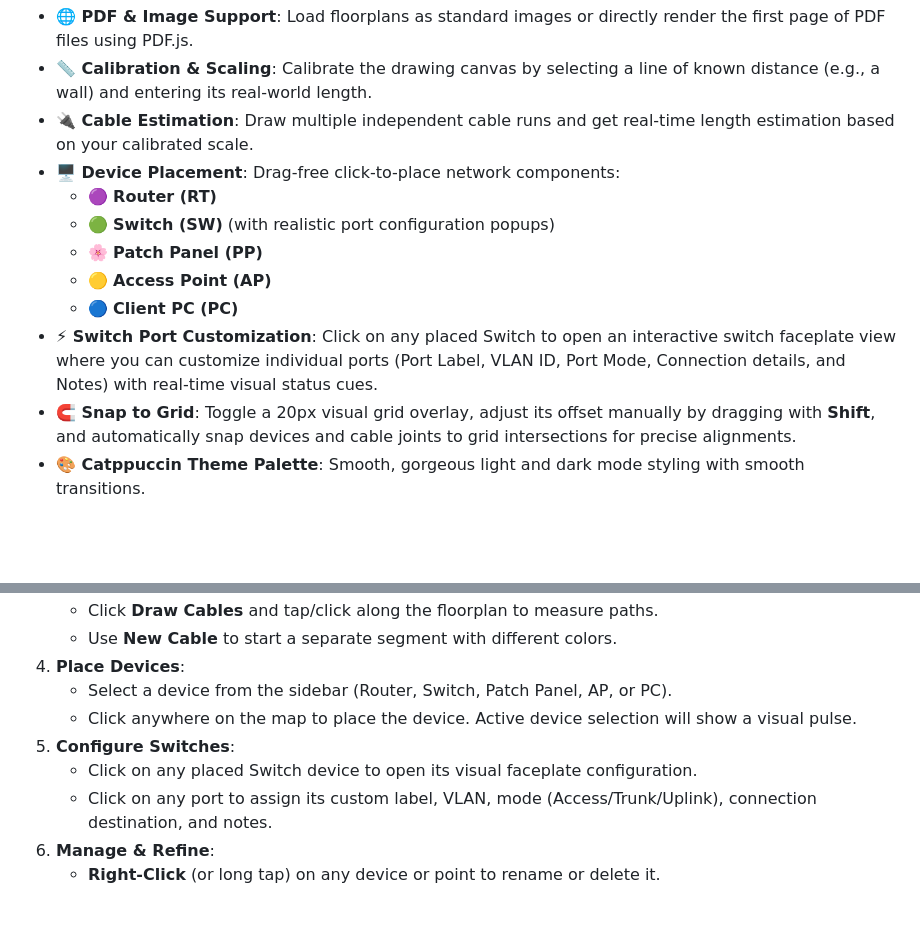
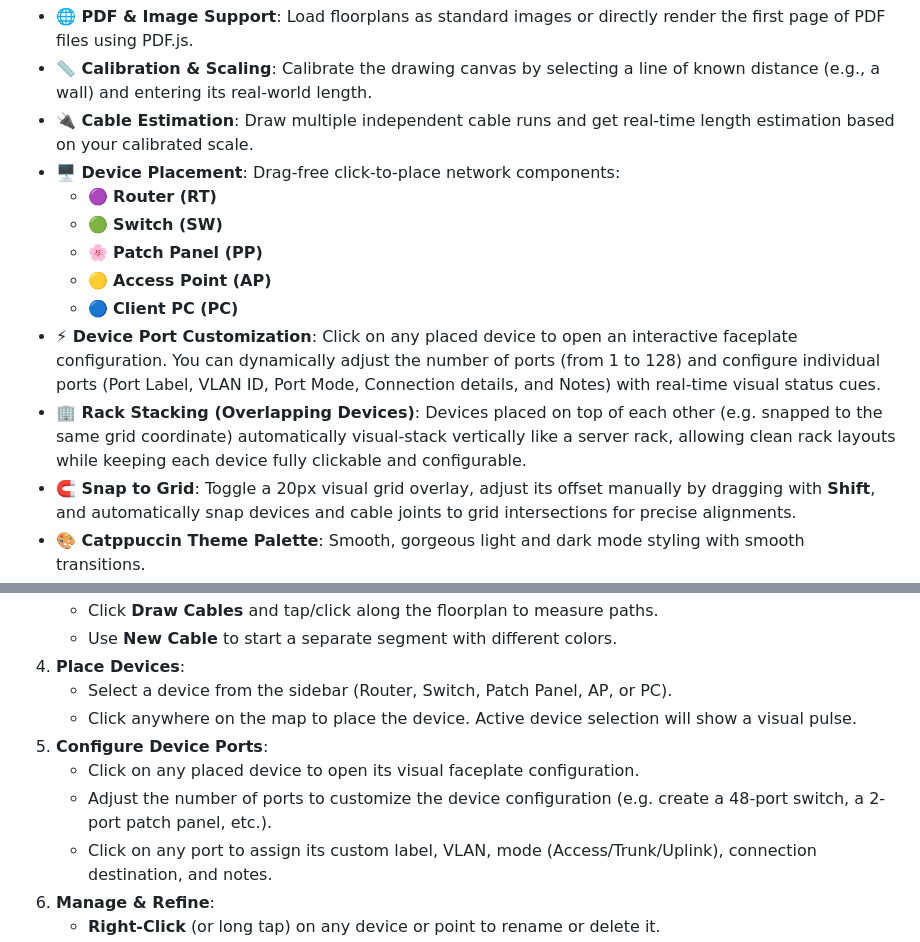
Before and after one commit to kicsirigo/kicsirigo.github.io, a Markdown page: README.md, 2 parts joined by grey strips. Rendered like a GitHub page; blank space fills up the shorter version.

Commit message:
Update README.md with dynamic ports and rack stacking features

```diff
--- a/README.md
+++ b/README.md
@@ -13,11 +13,12 @@ Vibecoded with Gemini & refined using minimalist code design principles.
 - **🔌 Cable Estimation**: Draw multiple independent cable runs and get real-time length estimation based on your calibrated scale.
 - **🖥️ Device Placement**: Drag-free click-to-place network components:
   - 🟣 **Router (RT)**
-  - 🟢 **Switch (SW)** (with realistic port configuration popups)
+  - 🟢 **Switch (SW)**
   - 🌸 **Patch Panel (PP)**
   - 🟡 **Access Point (AP)**
   - 🔵 **Client PC (PC)**
-- **⚡ Switch Port Customization**: Click on any placed Switch to open an interactive switch faceplate view where you can customize individual ports (Port Label, VLAN ID, Port Mode, Connection details, and Notes) with real-time visual status cues.
+- **⚡ Device Port Customization**: Click on any placed device to open an interactive faceplate configuration. You can dynamically adjust the number of ports (from 1 to 128) and configure individual ports (Port Label, VLAN ID, Port Mode, Connection details, and Notes) with real-time visual status cues.
+- **🏢 Rack Stacking (Overlapping Devices)**: Devices placed on top of each other (e.g. snapped to the same grid coordinate) automatically visual-stack vertically like a server rack, allowing clean rack layouts while keeping each device fully clickable and configurable.
 - **🧲 Snap to Grid**: Toggle a 20px visual grid overlay, adjust its offset manually by dragging with **Shift**, and automatically snap devices and cable joints to grid intersections for precise alignments.
 - **🎨 Catppuccin Theme Palette**: Smooth, gorgeous light and dark mode styling with smooth transitions.
 - 🌍 **Internationalization (i18n)**: Fully localized interface in English 🇬🇧 and Hungarian 🇭🇺.
@@ -40,8 +41,9 @@ Vibecoded with Gemini & refined using minimalist code design principles.
 4. **Place Devices**:
    - Select a device from the sidebar (Router, Switch, Patch Panel, AP, or PC).
    - Click anywhere on the map to place the device. Active device selection will show a visual pulse.
-5. **Configure Switches**:
-   - Click on any placed Switch device to open its visual faceplate configuration.
+5. **Configure Device Ports**:
+   - Click on any placed device to open its visual faceplate configuration.
+   - Adjust the number of ports to customize the device configuration (e.g. create a 48-port switch, a 2-port patch panel, etc.).
    - Click on any port to assign its custom label, VLAN, mode (Access/Trunk/Uplink), connection destination, and notes.
 6. **Manage & Refine**:
    - **Right-Click** (or long tap) on any device or point to rename or delete it.
```
